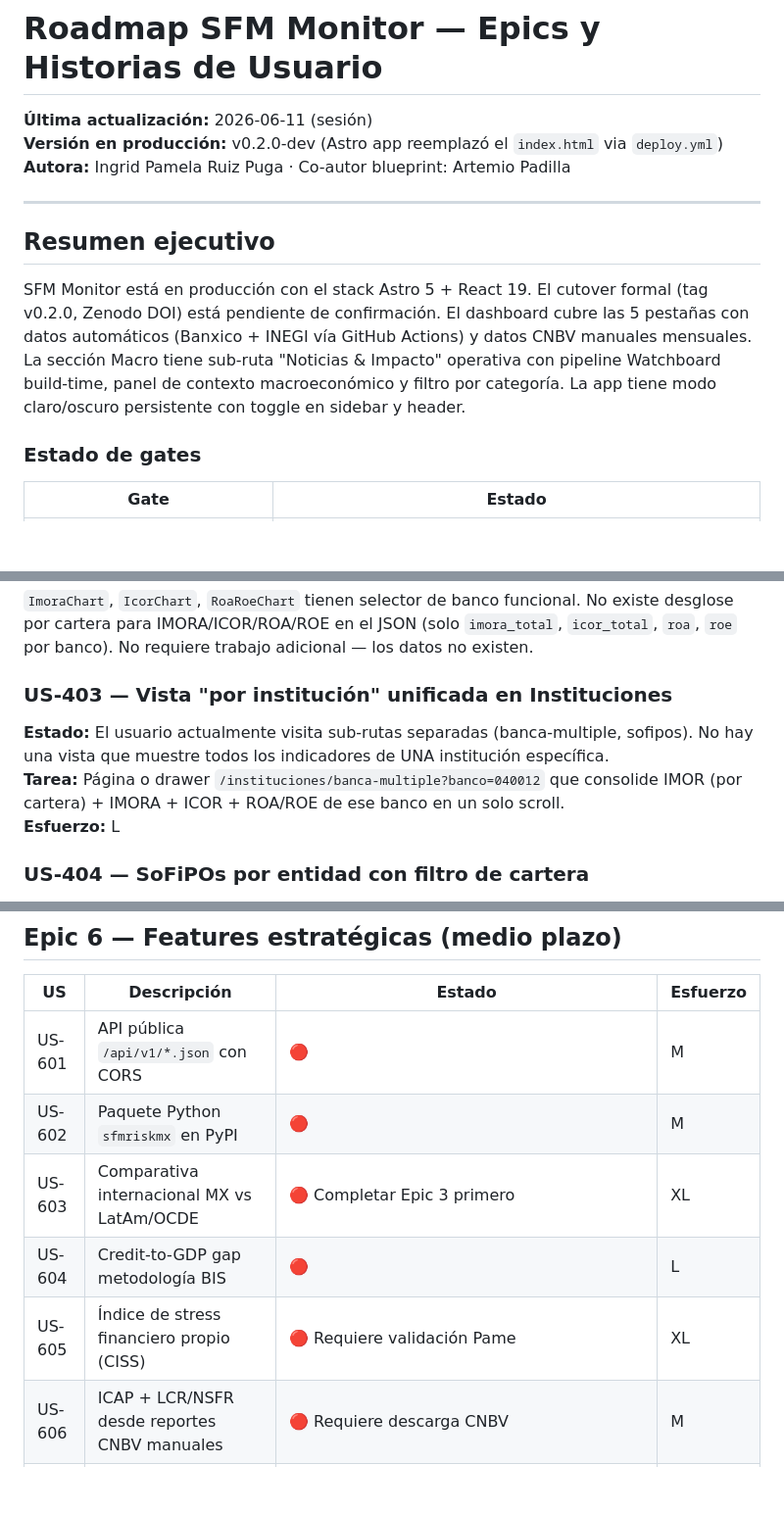
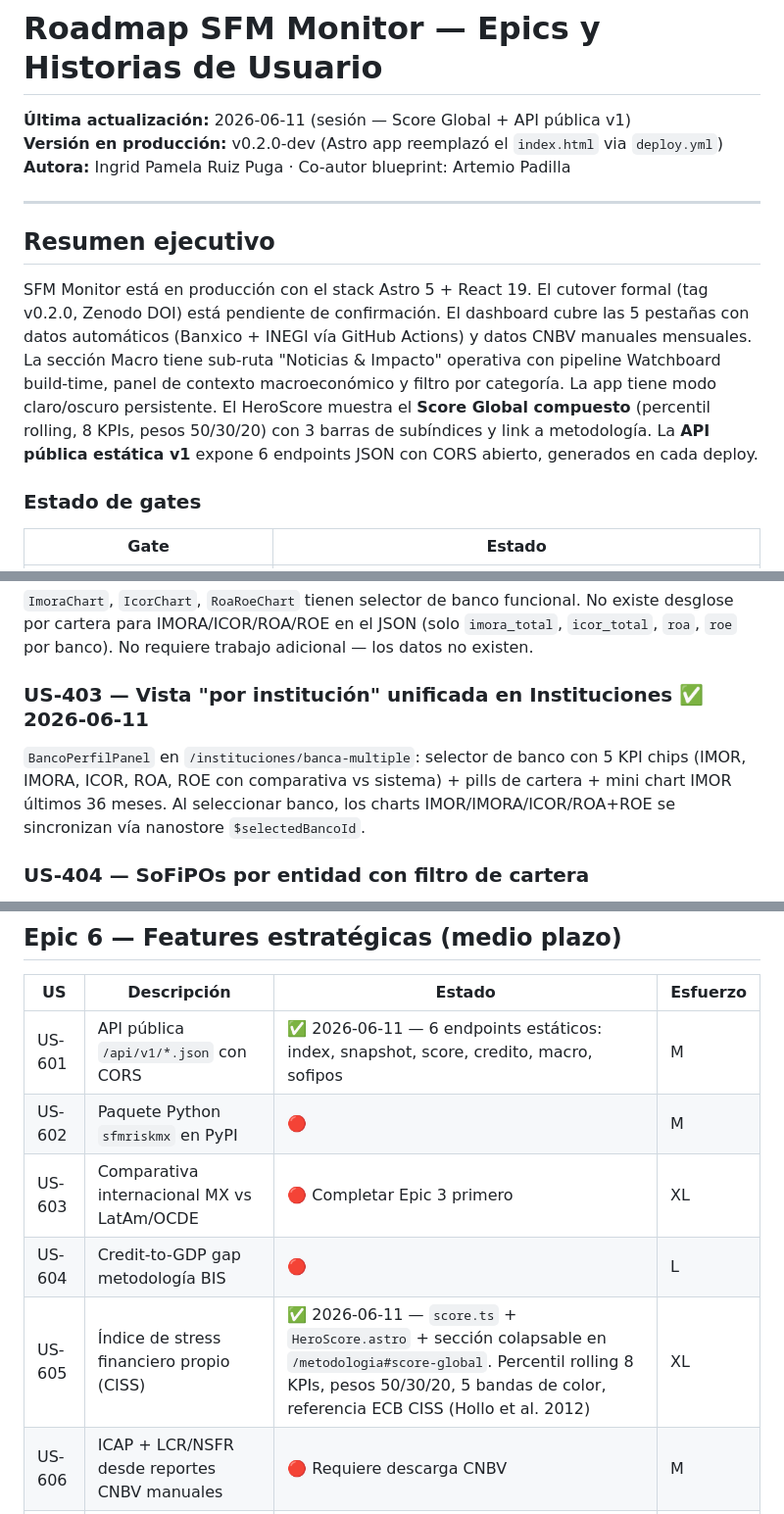
Before and after one commit to Pamela-ruiz9/sfm-monitor, a Markdown page: docs/roadmap-epics.md, 3 parts joined by grey strips. Shown at 98% size. Drawn GitHub-style; blank space fills up the shorter version.

Commit message:
docs: actualiza roadmaps — Score Global (US-605), API v1 (US-601), BancoPerfilPanel (US-403)
Co-Authored-By: Claude Sonnet 4.6 <noreply@anthropic.com>

```diff
--- a/docs/roadmap-epics.md
+++ b/docs/roadmap-epics.md
@@ -1,6 +1,6 @@
 # Roadmap SFM Monitor — Epics y Historias de Usuario
 
-**Última actualización:** 2026-06-11 (sesión)
+**Última actualización:** 2026-06-11 (sesión — Score Global + API pública v1)
 **Versión en producción:** v0.2.0-dev (Astro app reemplazó el `index.html` via `deploy.yml`)
 **Autora:** Ingrid Pamela Ruiz Puga · Co-autor blueprint: Artemio Padilla
 
@@ -8,7 +8,7 @@
 
 ## Resumen ejecutivo
 
-SFM Monitor está en producción con el stack Astro 5 + React 19. El cutover formal (tag v0.2.0, Zenodo DOI) está pendiente de confirmación. El dashboard cubre las 5 pestañas con datos automáticos (Banxico + INEGI vía GitHub Actions) y datos CNBV manuales mensuales. La sección Macro tiene sub-ruta "Noticias & Impacto" operativa con pipeline Watchboard build-time, panel de contexto macroeconómico y filtro por categoría. La app tiene modo claro/oscuro persistente con toggle en sidebar y header.
+SFM Monitor está en producción con el stack Astro 5 + React 19. El cutover formal (tag v0.2.0, Zenodo DOI) está pendiente de confirmación. El dashboard cubre las 5 pestañas con datos automáticos (Banxico + INEGI vía GitHub Actions) y datos CNBV manuales mensuales. La sección Macro tiene sub-ruta "Noticias & Impacto" operativa con pipeline Watchboard build-time, panel de contexto macroeconómico y filtro por categoría. La app tiene modo claro/oscuro persistente. El HeroScore muestra el **Score Global compuesto** (percentil rolling, 8 KPIs, pesos 50/30/20) con 3 barras de subíndices y link a metodología. La **API pública estática v1** expone 6 endpoints JSON con CORS abierto, generados en cada deploy.
 
 ### Estado de gates
 
@@ -121,10 +121,8 @@ Pills de cartera (Total/Comercial/Consumo/Vivienda/Tarjeta) visibles en vista "P
 ### US-402 — Filtro por banco en IMORA, ICOR, ROA/ROE ✅ Ya implementado
 `ImoraChart`, `IcorChart`, `RoaRoeChart` tienen selector de banco funcional. No existe desglose por cartera para IMORA/ICOR/ROA/ROE en el JSON (solo `imora_total`, `icor_total`, `roa`, `roe` por banco). No requiere trabajo adicional — los datos no existen.
 
-### US-403 — Vista "por institución" unificada en Instituciones
-**Estado:** El usuario actualmente visita sub-rutas separadas (banca-multiple, sofipos). No hay una vista que muestre todos los indicadores de UNA institución específica.
-**Tarea:** Página o drawer `/instituciones/banca-multiple?banco=040012` que consolide IMOR (por cartera) + IMORA + ICOR + ROA/ROE de ese banco en un solo scroll.
-**Esfuerzo:** L
+### US-403 — Vista "por institución" unificada en Instituciones ✅ 2026-06-11
+`BancoPerfilPanel` en `/instituciones/banca-multiple`: selector de banco con 5 KPI chips (IMOR, IMORA, ICOR, ROA, ROE con comparativa vs sistema) + pills de cartera + mini chart IMOR últimos 36 meses. Al seleccionar banco, los charts IMOR/IMORA/ICOR/ROA+ROE se sincronizan vía nanostore `$selectedBancoId`.
 
 ### US-404 — SoFiPOs por entidad con filtro de cartera
 **Estado:** `historico_por_entidad` existe en `sfm-data.json`. `SofiposEntidadesChart` muestra IMOR total por entidad. Falta cruzar entidad × cartera.
@@ -156,11 +154,11 @@ Pills de cartera (Total/Comercial/Consumo/Vivienda/Tarjeta) visibles en vista "P
 
 | US | Descripción | Estado | Esfuerzo |
 |---|---|---|---|
-| US-601 | API pública `/api/v1/*.json` con CORS | 🔴 | M |
+| US-601 | API pública `/api/v1/*.json` con CORS | ✅ 2026-06-11 — 6 endpoints estáticos: index, snapshot, score, credito, macro, sofipos | M |
 | US-602 | Paquete Python `sfmriskmx` en PyPI | 🔴 | M |
 | US-603 | Comparativa internacional MX vs LatAm/OCDE | 🔴 Completar Epic 3 primero | XL |
 | US-604 | Credit-to-GDP gap metodología BIS | 🔴 | L |
-| US-605 | Índice de stress financiero propio (CISS) | 🔴 Requiere validación Pame | XL |
+| US-605 | Índice de stress financiero propio (CISS) | ✅ 2026-06-11 — `score.ts` + `HeroScore.astro` + sección colapsable en `/metodologia#score-global`. Percentil rolling 8 KPIs, pesos 50/30/20, 5 bandas de color, referencia ECB CISS (Hollo et al. 2012) | XL |
 | US-606 | ICAP + LCR/NSFR desde reportes CNBV manuales | 🔴 Requiere descarga CNBV | M |
 | US-607 | Noticias & Impacto — página `/macro/noticias` | ✅ 2026-06-11 — feed Watchboard (4 trackers), `applyRules()` 10 reglas 4 ejes SFM, `NoticiaCard` con badge de impacto, `ContextoBanda` con KPIs macroeconómicos en español + párrafo resumen | M |
 
```
Also changed, not shown: other parts of docs/roadmap-epics.md (+1 -1 lines), docs/roadmap-contenido.md (+10 -11 lines).
